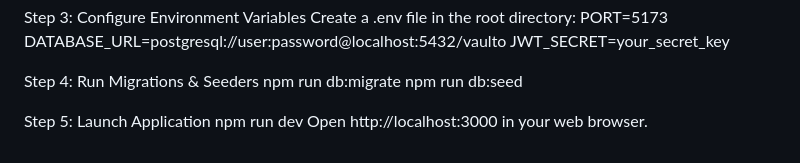
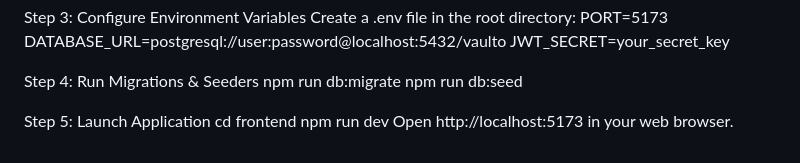
Before and after one commit to Lunskiee/tech-titans, a Markdown page: README.md, the part around the change. Drawn GitHub-style.

```diff
--- a/README.md
+++ b/README.md
@@ -89,5 +89,6 @@ npm run db:migrate
 npm run db:seed
 
 Step 5: Launch Application
+cd frontend
 npm run dev
-Open http://localhost:3000 in your web browser.
+Open http://localhost:5173 in your web browser.
```
